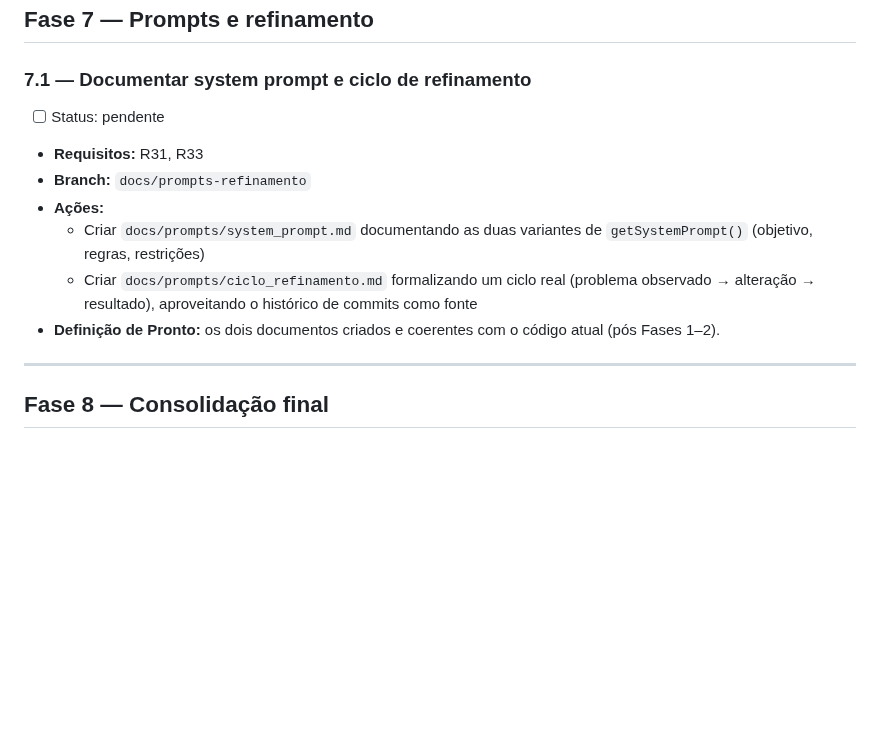
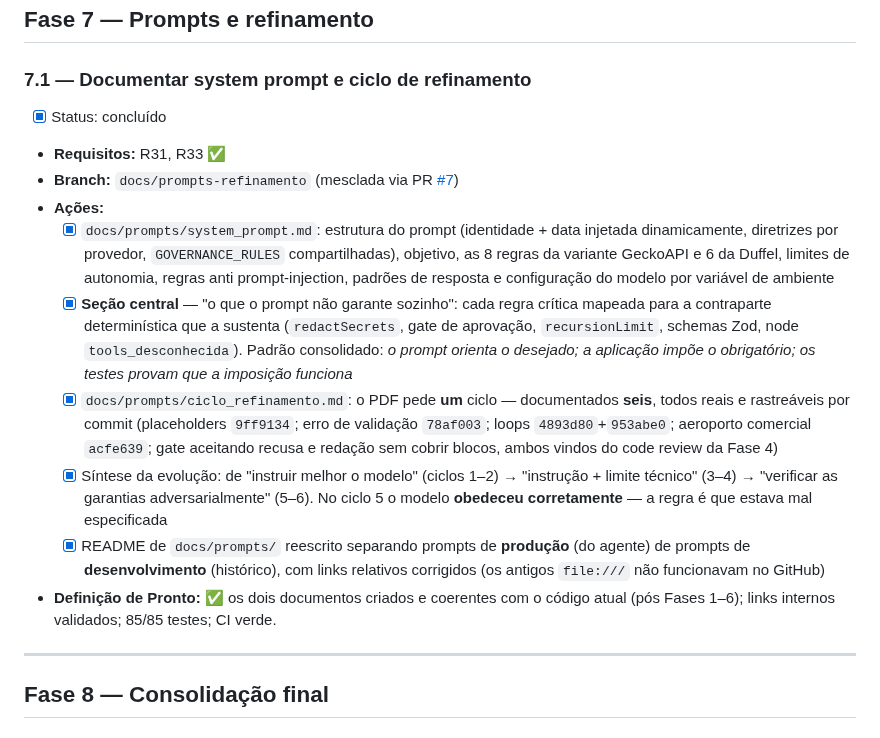
Before and after one commit to lpradopires/agent_viagens, a Markdown page: PLANO_EXECUCAO.md, the part around the change. GitHub-like rendering; blank space fills up the shorter version.

Commit message:
docs: concluir atividade 7.1 no plano de execucao
Co-Authored-By: Claude Sonnet 5 <noreply@anthropic.com>

```diff
--- a/PLANO_EXECUCAO.md
+++ b/PLANO_EXECUCAO.md
@@ -220,13 +220,16 @@ Board: https://github.com/users/lpradopires/projects/10/views/1
 
 ### 7.1 — Documentar system prompt e ciclo de refinamento
 
-- [ ] Status: pendente
-- **Requisitos:** R31, R33
-- **Branch:** `docs/prompts-refinamento`
+- [x] Status: concluído
+- **Requisitos:** R31, R33 ✅
+- **Branch:** `docs/prompts-refinamento` (mesclada via PR [#7](https://github.com/lpradopires/agent_viagens/pull/7))
 - **Ações:**
-  - Criar `docs/prompts/system_prompt.md` documentando as duas variantes de `getSystemPrompt()` (objetivo, regras, restrições)
-  - Criar `docs/prompts/ciclo_refinamento.md` formalizando um ciclo real (problema observado → alteração → resultado), aproveitando o histórico de commits como fonte
-- **Definição de Pronto:** os dois documentos criados e coerentes com o código atual (pós Fases 1–2).
+  - [x] `docs/prompts/system_prompt.md`: estrutura do prompt (identidade + data injetada dinamicamente, diretrizes por provedor, `GOVERNANCE_RULES` compartilhadas), objetivo, as 8 regras da variante GeckoAPI e 6 da Duffel, limites de autonomia, regras anti prompt-injection, padrões de resposta e configuração do modelo por variável de ambiente
+  - [x] **Seção central** — "o que o prompt não garante sozinho": cada regra crítica mapeada para a contraparte determinística que a sustenta (`redactSecrets`, gate de aprovação, `recursionLimit`, schemas Zod, node `tools_desconhecida`). Padrão consolidado: _o prompt orienta o desejado; a aplicação impõe o obrigatório; os testes provam que a imposição funciona_
+  - [x] `docs/prompts/ciclo_refinamento.md`: o PDF pede **um** ciclo — documentados **seis**, todos reais e rastreáveis por commit (placeholders `9ff9134`; erro de validação `78af003`; loops `4893d80`+`953abe0`; aeroporto comercial `acfe639`; gate aceitando recusa e redação sem cobrir blocos, ambos vindos do code review da Fase 4)
+  - [x] Síntese da evolução: de "instruir melhor o modelo" (ciclos 1–2) → "instrução + limite técnico" (3–4) → "verificar as garantias adversarialmente" (5–6). No ciclo 5 o modelo **obedeceu corretamente** — a regra é que estava mal especificada
+  - [x] README de `docs/prompts/` reescrito separando prompts de **produção** (do agente) de prompts de **desenvolvimento** (histórico), com links relativos corrigidos (os antigos `file:///` não funcionavam no GitHub)
+- **Definição de Pronto:** ✅ os dois documentos criados e coerentes com o código atual (pós Fases 1–6); links internos validados; 85/85 testes; CI verde.
 
 ---
 
```
